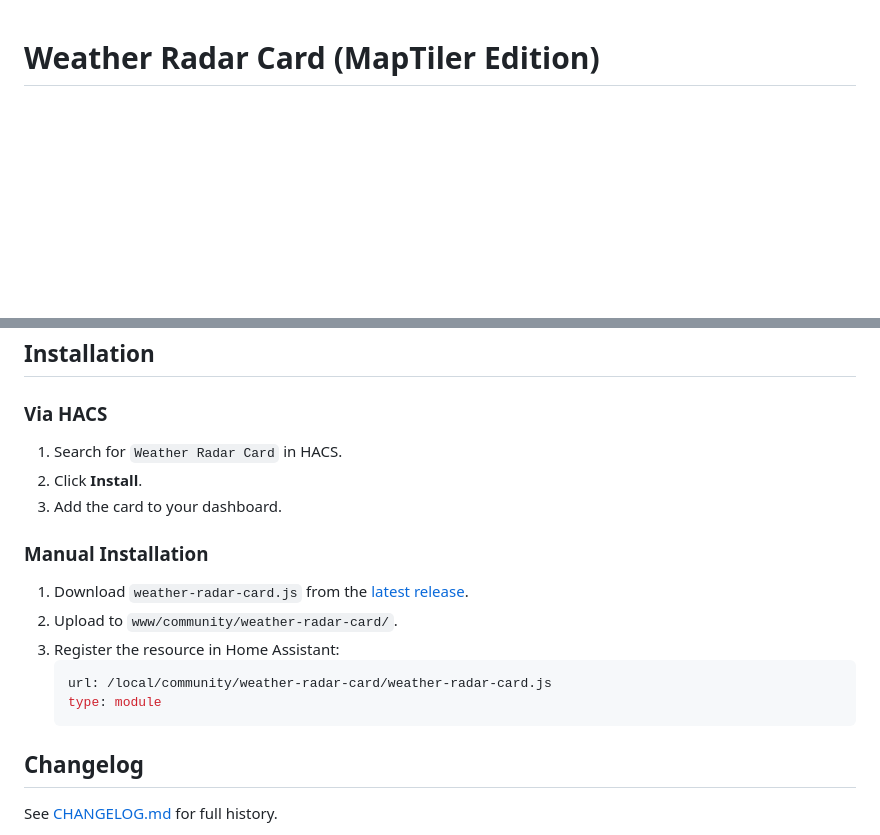
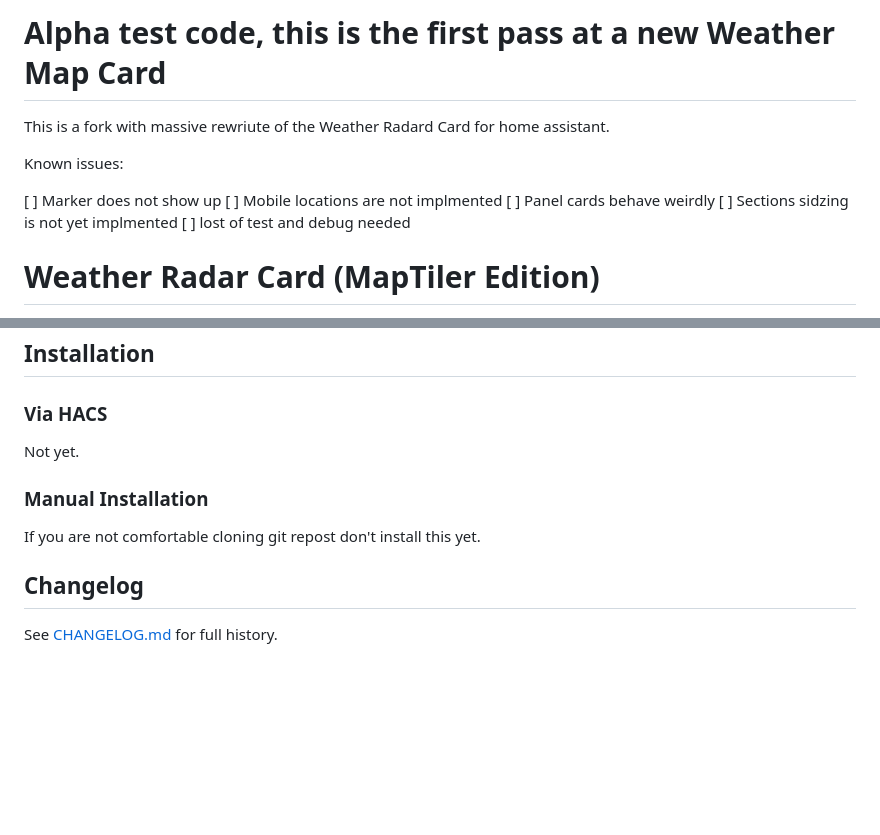
Before and after one commit to jpettitt/Weather-Map-Card, a Markdown page: README.md, 2 parts joined by grey strips. GitHub-like rendering; blank space fills up the shorter version.

Commit message:
Update reaadme

````diff
--- a/README.md
+++ b/README.md
@@ -1,3 +1,15 @@
+# Alpha test code, this is the first pass at a new Weather Map Card
+
+This is a fork with massive rewriute of the Weather Radard Card for home assistant.
+
+Known issues:
+
+[ ] Marker does not show up
+[ ] Mobile locations are not implmented
+[ ] Panel cards behave weirdly
+[ ] Sections sidzing is not yet implmented
+[ ] lost of test and debug needed
+
 # Weather Radar Card (MapTiler Edition)
 
 A Home Assistant weather radar card powered by the **MapTiler Weather SDK**. This card provides a high-performance, interactive map with continuous radar history and forecast animations, globe/mercator projections, and multiple weather data layers.
@@ -73,18 +80,10 @@ You can set `mobile_center_latitude`, etc., to override values specifically when
 ## Installation
 
 ### Via HACS
-1. Search for `Weather Radar Card` in HACS.
-2. Click **Install**.
-3. Add the card to your dashboard.
+Not yet.
 
 ### Manual Installation
-1. Download `weather-radar-card.js` from the [latest release](https://github.com/makin-things/weather-radar-card/releases).
-2. Upload to `www/community/weather-radar-card/`.
-3. Register the resource in Home Assistant:
-   ```yaml
-   url: /local/community/weather-radar-card/weather-radar-card.js
-   type: module
-   ```
+If you are not comfortable cloning git repost don't install this yet.
 
 ## Changelog
 See [CHANGELOG.md](CHANGELOG.md) for full history.
````
Also changed, not shown: other parts of README.md (+0 -5 lines).
